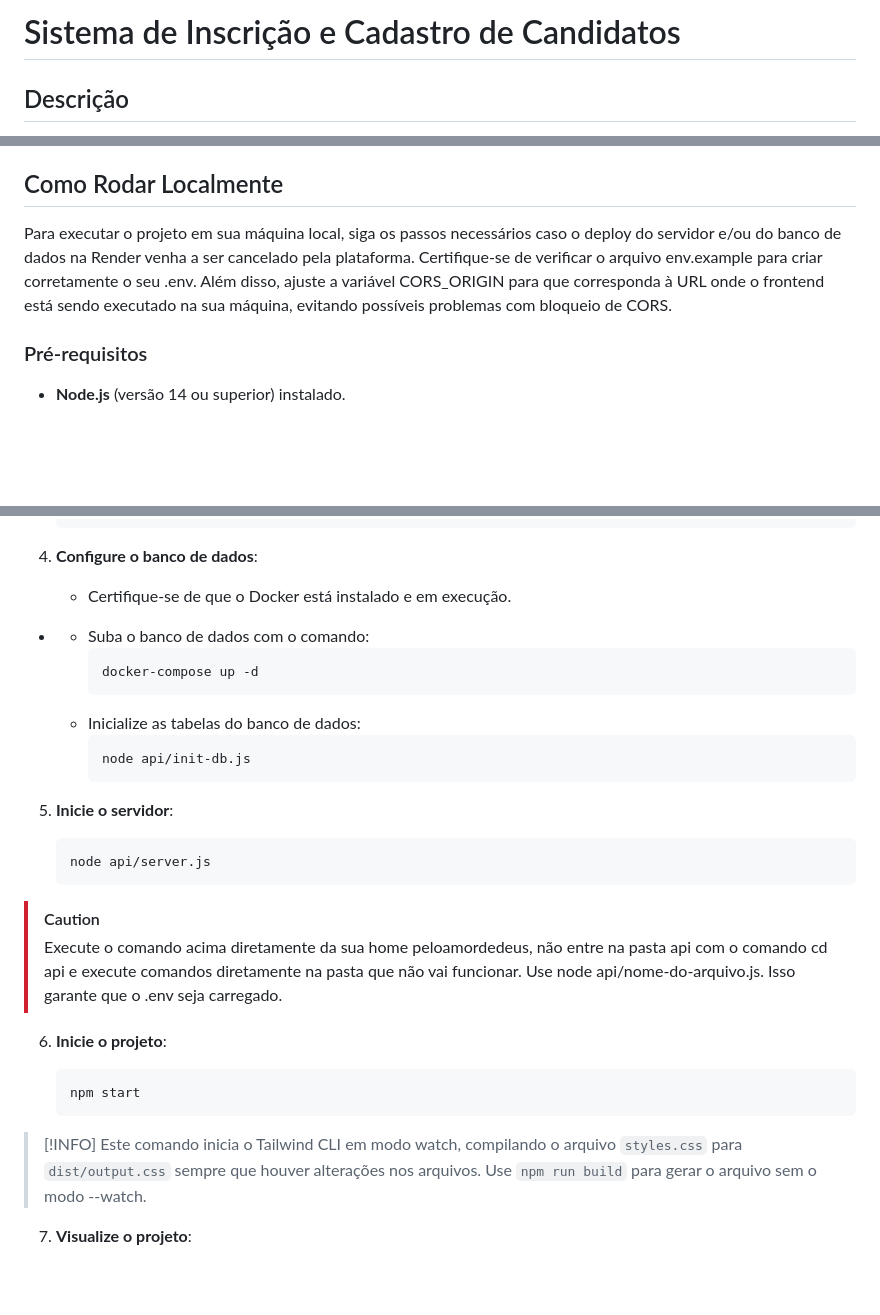
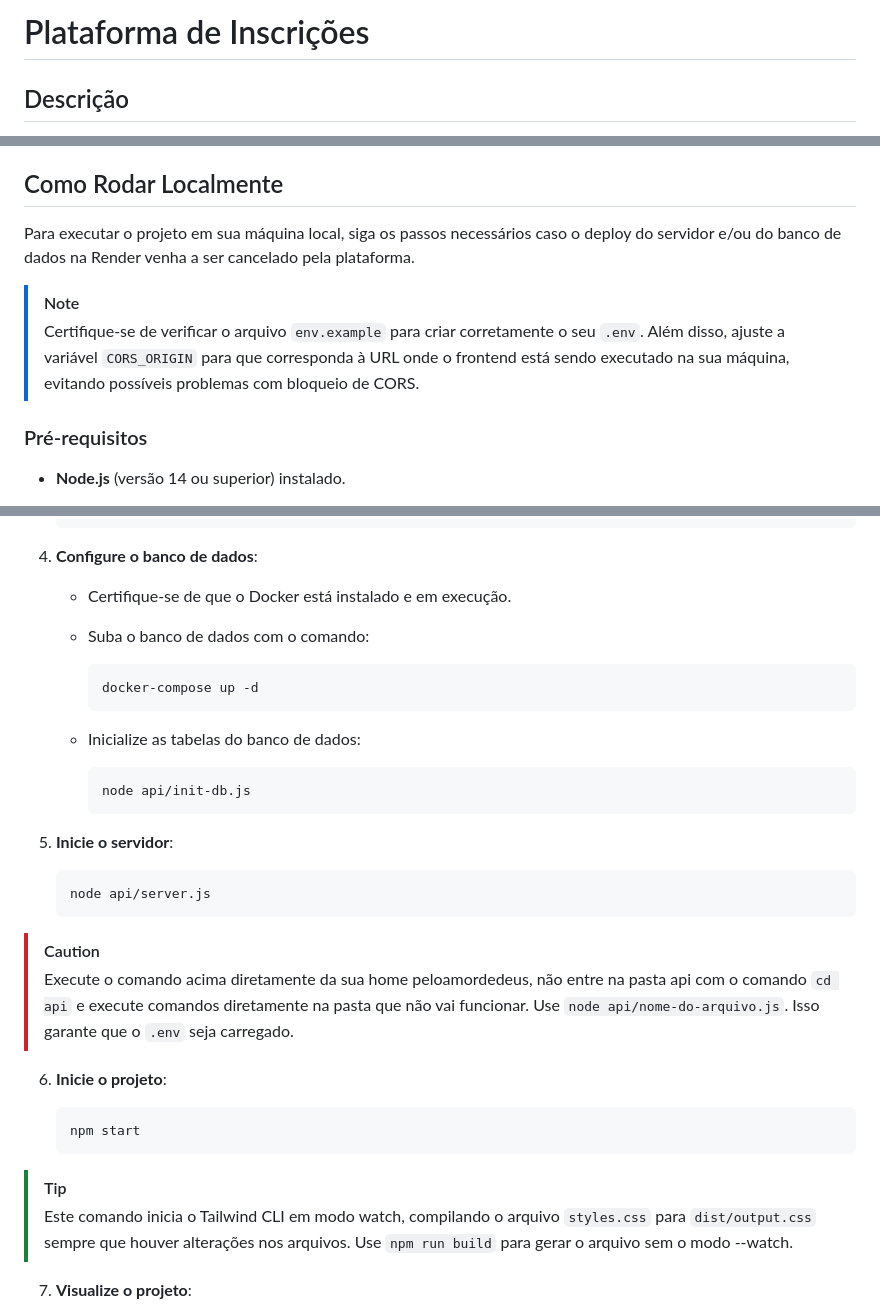
Before and after one commit to sans-script/Desafio-3-Trilhas-2B, a Markdown page: README.md, 3 parts joined by grey strips. Drawn GitHub-style; blank space fills up the shorter version.

````diff
--- a/README.md
+++ b/README.md
@@ -1,4 +1,4 @@
-# Sistema de Inscrição e Cadastro de Candidatos
+# Plataforma de Inscrições
 
 ## Descrição
 
@@ -47,7 +47,10 @@ O projeto foi desenvolvido utilizando as seguintes tecnologias:
 
 ## Como Rodar Localmente
 
-Para executar o projeto em sua máquina local, siga os passos necessários caso o deploy do servidor e/ou do banco de dados na Render venha a ser cancelado pela plataforma. Certifique-se de verificar o arquivo env.example para criar corretamente o seu .env. Além disso, ajuste a variável CORS_ORIGIN para que corresponda à URL onde o frontend está sendo executado na sua máquina, evitando possíveis problemas com bloqueio de CORS.
+Para executar o projeto em sua máquina local, siga os passos necessários caso o deploy do servidor e/ou do banco de dados na Render venha a ser cancelado pela plataforma.
+
+> [!NOTE]
+> Certifique-se de verificar o arquivo `env.example` para criar corretamente o seu `.env`. Além disso, ajuste a variável `CORS_ORIGIN` para que corresponda à URL onde o frontend está sendo executado na sua máquina, evitando possíveis problemas com bloqueio de CORS.
 
 ### Pré-requisitos
 
@@ -80,11 +83,13 @@ Para executar o projeto em sua máquina local, siga os passos necessários caso
 4. **Configure o banco de dados**:
 
    - Certifique-se de que o Docker está instalado e em execução.
- -
+
    - Suba o banco de dados com o comando:
+
      ```sh
      docker-compose up -d
      ```
+
    - Inicialize as tabelas do banco de dados:
      ```sh
      node api/init-db.js
@@ -99,7 +104,7 @@ Para executar o projeto em sua máquina local, siga os passos necessários caso
    ```
 
 > [!CAUTION]
-> Execute o comando acima diretamente da sua home peloamordedeus, não entre na pasta api com o comando cd api e execute comandos diretamente na pasta que não vai funcionar. Use node api/nome-do-arquivo.js. Isso garante que o .env seja carregado.
+> Execute o comando acima diretamente da sua home peloamordedeus, não entre na pasta api com o comando `cd api` e execute comandos diretamente na pasta que não vai funcionar. Use `node api/nome-do-arquivo.js`. Isso garante que o `.env` seja carregado.
 
 6. **Inicie o projeto**:
 
@@ -107,7 +112,7 @@ Para executar o projeto em sua máquina local, siga os passos necessários caso
    npm start
    ```
 
-> [!INFO]
+> [!TIP]
 > Este comando inicia o Tailwind CLI em modo watch, compilando o arquivo `styles.css` para `dist/output.css` sempre que houver alterações nos arquivos. Use `npm run build` para gerar o arquivo sem o modo --watch.
 
 7. **Visualize o projeto**:
````
Also changed, not shown: other parts of README.md (+0 -4 lines).
